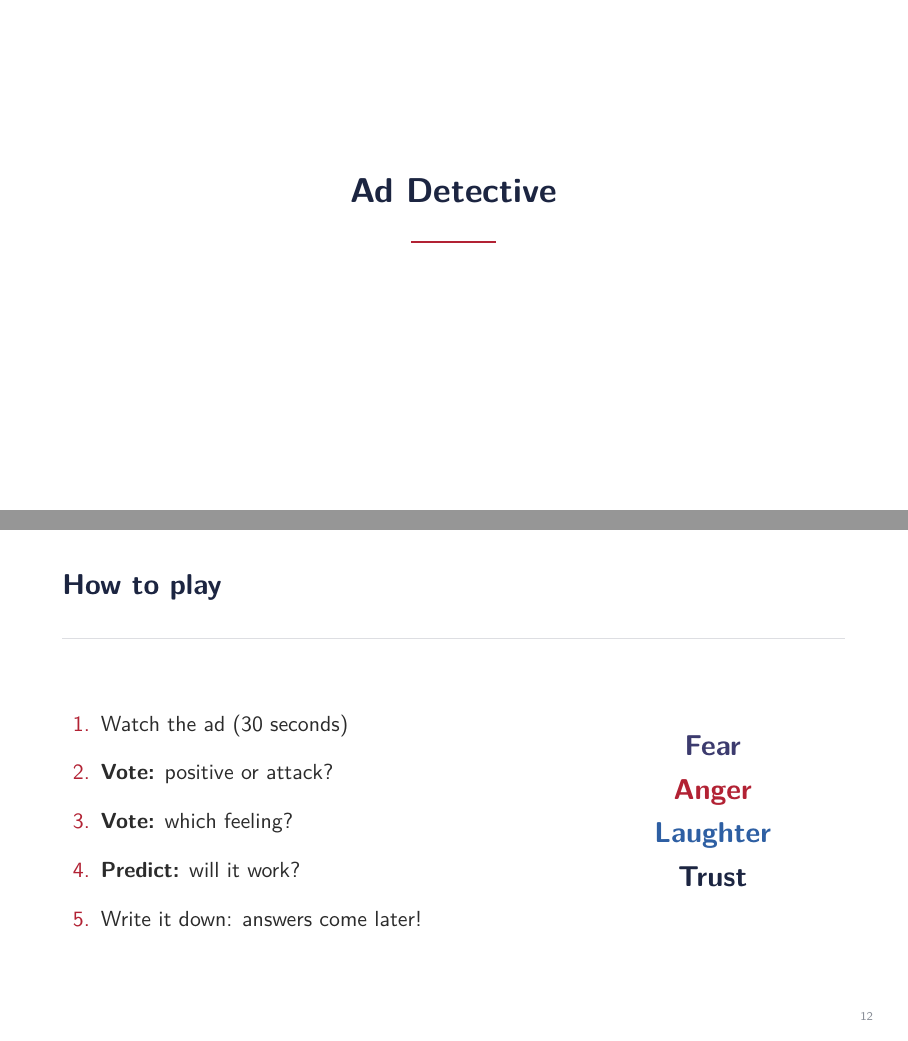
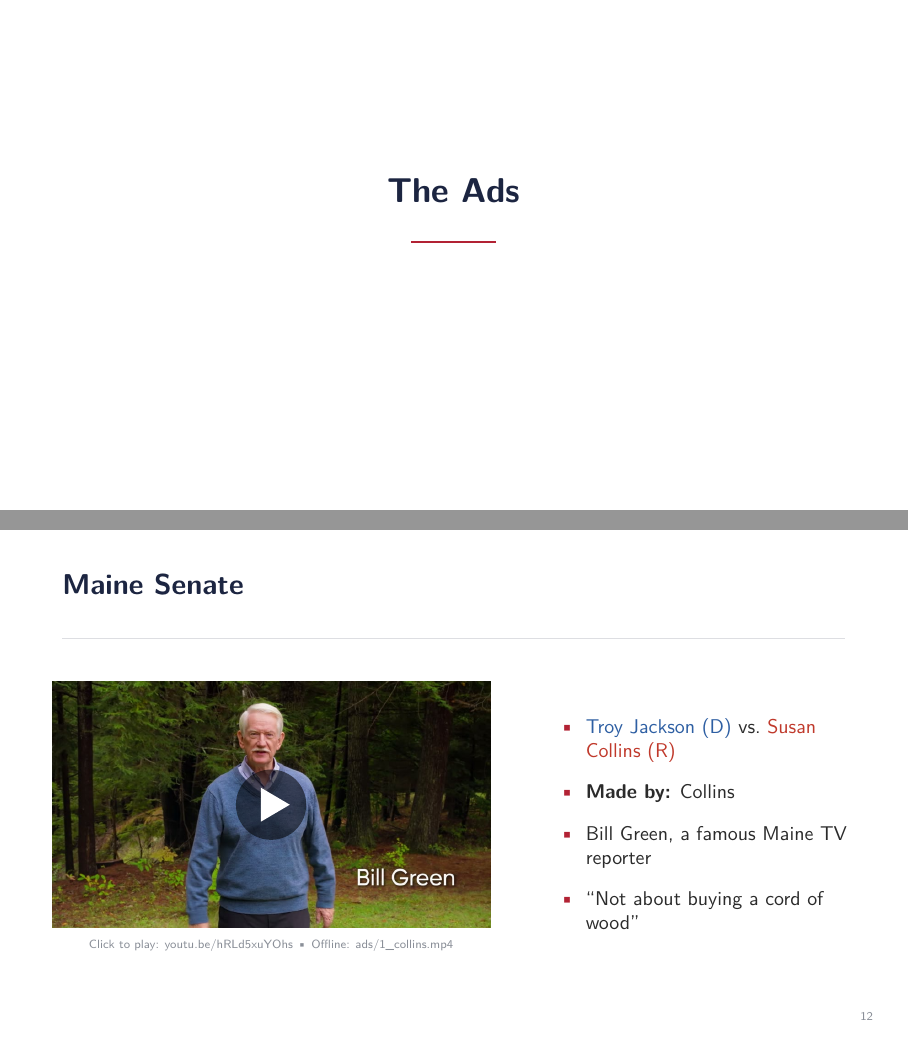
Before and after one commit to noahfried/slides, LaTeX slides (midterms_2026/midterms_2026.tex): pages 17 and 18 of 53 before the commit and pages 17 and 18 of 37 after it, joined at a grey line. The pictures show the PDF file midterms_2026/midterms_2026.pdf that the author committed with the source.

Commit message:
Update The 2026 Midterms slides
Co-Authored-By: Claude Opus 5.5 <noreply@anthropic.com>

```diff
--- a/midterms_2026/midterms_2026.tex
+++ b/midterms_2026/midterms_2026.tex
@@ -86,35 +86,24 @@
     {\small #3}
   \end{minipage}}
 
-% Ad slide: \adframe{number}{race}{thumbnail}{YouTube id}{offline file}{reveal bullets}
-\newcommand{\adframe}[6]{%
-  \begin{frame}{Ad #1: #2}
-    \begin{columns}[T]
+% Ad slide: \adframe{race}{thumbnail}{YouTube id}{offline file}{campaign info}
+\newcommand{\adframe}[5]{%
+  \begin{frame}{#1}
+    \begin{columns}[c]
       \begin{column}{0.56\textwidth}
         \centering
-        \href{https://youtu.be/#4}{%
+        \href{https://youtu.be/#3}{%
           \begin{tikzpicture}
-            \node[inner sep=0pt] (t) {\includegraphics[width=\linewidth,height=4.4cm,keepaspectratio]{#3}};
+            \node[inner sep=0pt] (t) {\includegraphics[width=\linewidth,height=4.4cm,keepaspectratio]{#2}};
             \fill[black, opacity=0.55] (t.center) circle (0.62cm);
             \fill[white] ($(t.center)+(-0.18,0.3)$) -- ($(t.center)+(-0.18,-0.3)$) -- ($(t.center)+(0.33,0)$) -- cycle;
           \end{tikzpicture}}\\[0.3em]
-        {\tiny\color{muted} Click to play: youtu.be/\detokenize{#4} \textbullet\ Offline: ads/#5\par}
+        {\tiny\color{muted} Click to play: youtu.be/\detokenize{#3} \textbullet\ Offline: ads/#4\par}
       \end{column}
       \begin{column}{0.4\textwidth}
-        \begin{minipage}[t][5cm][t]{\linewidth}
-          \only<1>{
-            {\bfseries\color{oldred}Your vote}
-            \begin{enumerate}\setlength{\itemsep}{0.9em}
-              \item Positive or attack?
-              \item Fear, anger, laughter or trust?
-              \item Will it work? \textbf{Write it down!}
-            \end{enumerate}}
-          \only<2>{
-            {\bfseries\color{navy}The answer}
-            \begin{itemize}\setlength{\itemsep}{0.6em}\small
-              #6
-            \end{itemize}}
-        \end{minipage}
+        \begin{itemize}\setlength{\itemsep}{0.8em}\small
+          #5
+        \end{itemize}
       \end{column}
     \end{columns}
   \end{frame}}
@@ -340,28 +329,7 @@
 \guess{How much was spent on\\political ads in 2026?}{\$11.6 billion}{The most expensive election ever. Elon Musk alone: at least \$474 million.}
 
 % =====================================================================
-\section{Ad Detective}
+\section{The Ads}
 
-\begin{frame}{How to play}
-  \begin{columns}[c]
-    \begin{column}{0.58\textwidth}
-      \begin{enumerate}\setlength{\itemsep}{1em}
-        \item Watch the ad (30 seconds)
-        \item \textbf{Vote:} positive or attack?
-        \item \textbf{Vote:} which feeling?
-        \item \textbf{Predict:} will it work?
-        \item Write it down: answers come later!
-      \end{enumerate}
-    \end{column}
-    \begin{column}{0.36\textwidth}
-      \centering
-      \renewcommand{\arraystretch}{1.6}
-      \begin{tabular}{@{}c@{}}
-        {\Large\bfseries\color{oldblue}Fear} \\
-        {\Large\bfseries\color{oldred}Anger} \\
-        {\Large\bfseries\color{dem}Laughter} \\
-        {\Large\bfseries\color{navy}Trust} \\
-      \end{tabular}
-    \end{column}
-  \end{columns}
-\end{frame}
+\adframe{Maine Senate}{ad_collins.jpg}{hRLd5xuYOhs}{1\_collins.mp4}{
+  \item \textcolor{dem}{Troy Jackson (D)} vs.\ \textcolor{rep}{Susan Collins (R)}
@@ -573,7 +534,7 @@
       \begin{enumerate}\setlength{\itemsep}{0.9em}
         \item In pairs, pick a candidate
         \item Positive or attack?
-        \item Pick a feeling
+        \item Funny, scary or serious?
         \item Write a slogan + script
         \item Perform it: class votes!
       \end{enumerate}
```
Also changed, not shown: midterms_2026/midterms_2026.pdf, midterms_2026/midterms_2026.tex (89 more changed lines).
